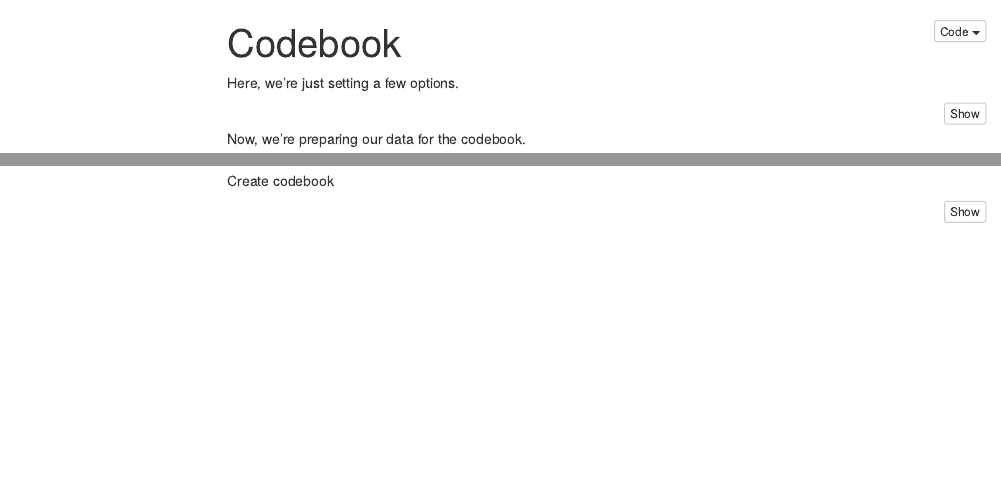
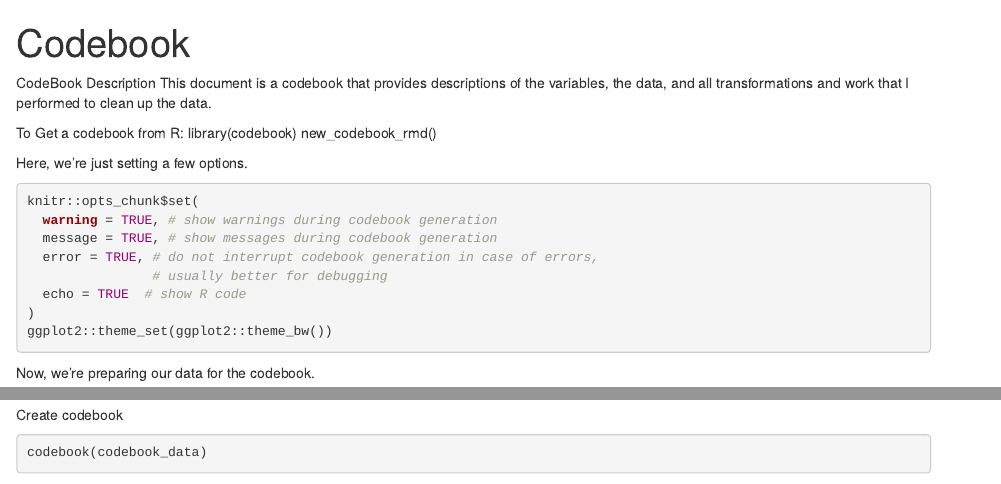
Before and after one commit to lauraCmatheu/Week-4-course-proyect, an R Markdown document (codebook.Rmd): the page in a window 1100 px wide, from its top, and a second part further down, joined at a grey line. Rendered offline with R 4.5, knitr and Pandoc, with nearby package versions; some code elsewhere in the file could not run offline; menus at the side of the page are left out.

Commit message:
Update codebook.Rmd

```diff
--- a/codebook.Rmd
+++ b/codebook.Rmd
@@ -1,3 +1,10 @@
+CodeBook Description
+This document is a codebook that provides descriptions of the variables, the data, and all transformations and work that I performed to clean up the data.
+
+To Get a codebook from R:
+library(codebook)
+new_codebook_rmd()
+
 ---
 title: "Codebook"
 output:
```
Also changed, not shown: codebook.Rmd (6 more changed lines).
